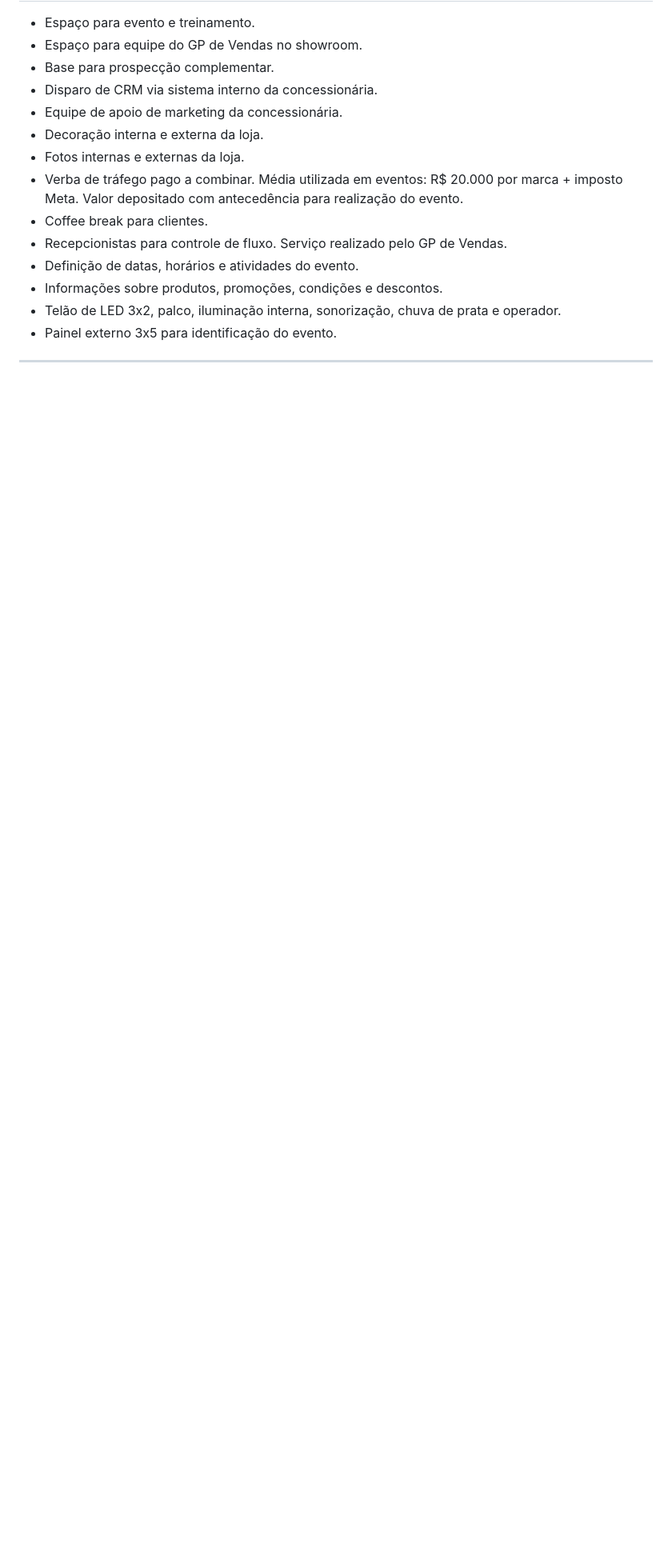
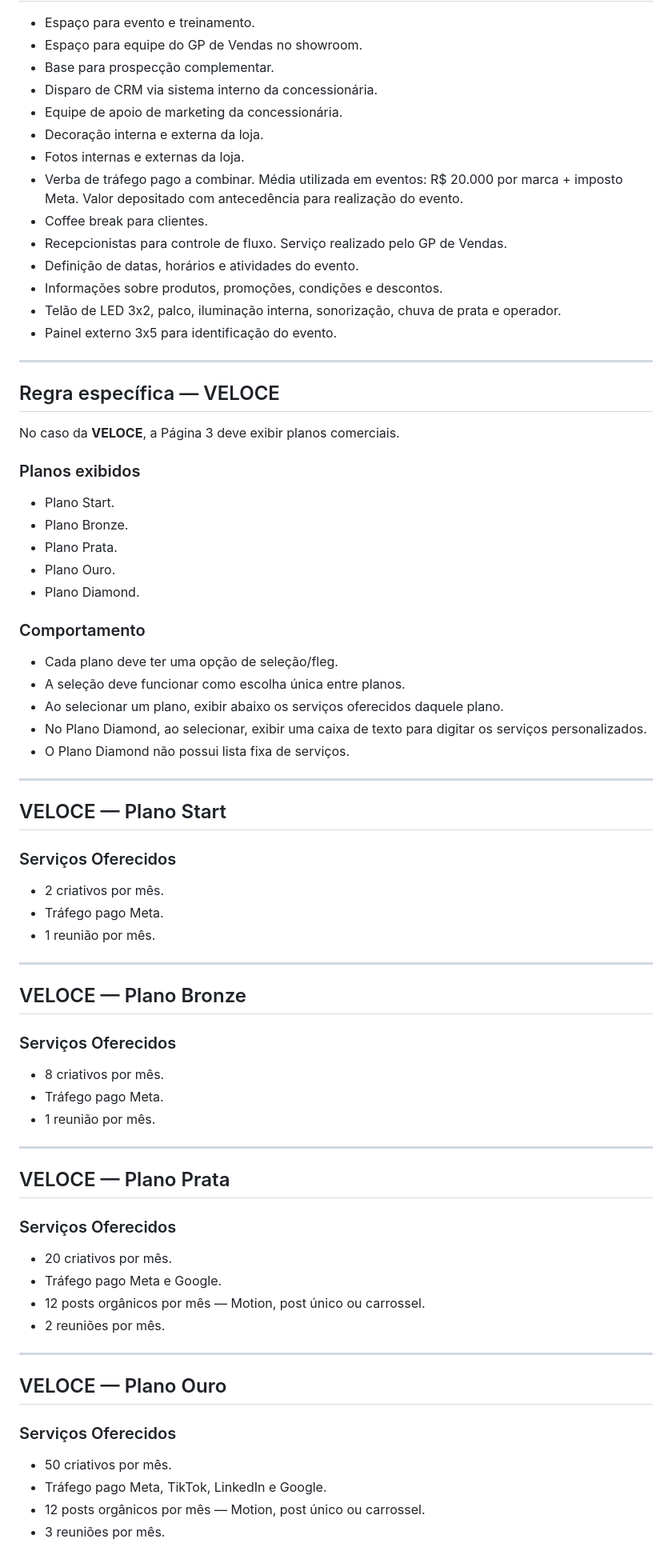
Before and after one commit to satoriadsconsultoria/GPV_Sales_Kit, a Markdown page: docs/PAGINA_03_SERVICOS.md, the part around one of its changes. Shown at 80% size. Rendered like a GitHub page; blank space fills up the shorter version.

Commit message:
docs: adicionar planos VELOCE na Página 3

```diff
--- a/docs/PAGINA_03_SERVICOS.md
+++ b/docs/PAGINA_03_SERVICOS.md
@@ -117,3 +118,65 @@ Grand Prix de Vendas
 
 ---
 
+## Regra específica — VELOCE
+
+No caso da **VELOCE**, a Página 3 deve exibir planos comerciais.
+
+### Planos exibidos
+
+- Plano Start.
+- Plano Bronze.
+- Plano Prata.
+- Plano Ouro.
+- Plano Diamond.
+
+### Comportamento
+
+- Cada plano deve ter uma opção de seleção/fleg.
+- A seleção deve funcionar como escolha única entre planos.
+- Ao selecionar um plano, exibir abaixo os serviços oferecidos daquele plano.
+- No Plano Diamond, ao selecionar, exibir uma caixa de texto para digitar os serviços personalizados.
+- O Plano Diamond não possui lista fixa de serviços.
+
+---
+
+## VELOCE — Plano Start
+
+### Serviços Oferecidos
+
+- 2 criativos por mês.
+- Tráfego pago Meta.
+- 1 reunião por mês.
+
+---
+
+## VELOCE — Plano Bronze
+
+### Serviços Oferecidos
+
+- 8 criativos por mês.
+- Tráfego pago Meta.
+- 1 reunião por mês.
+
+---
+
+## VELOCE — Plano Prata
+
+### Serviços Oferecidos
+
+- 20 criativos por mês.
+- Tráfego pago Meta e Google.
+- 12 posts orgânicos por mês — Motion, post único ou carrossel.
+- 2 reuniões por mês.
+
+---
+
+## VELOCE — Plano Ouro
+
+### Serviços Oferecidos
+
+- 50 criativos por mês.
+- Tráfego pago Meta, TikTok, LinkedIn e Google.
+- 12 posts orgânicos por mês — Motion, post único ou carrossel.
+- 3 reuniões por mês.
+
```
Also changed, not shown: other parts of docs/PAGINA_03_SERVICOS.md (+40 -12 lines).
